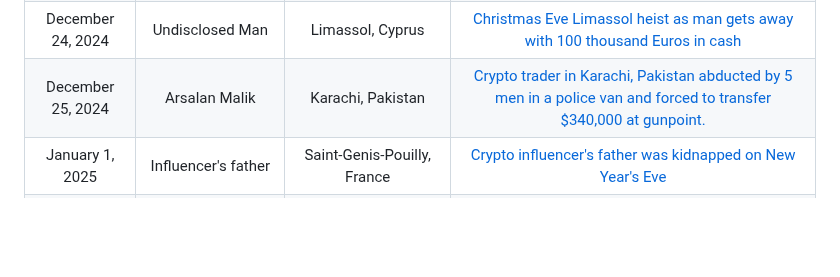
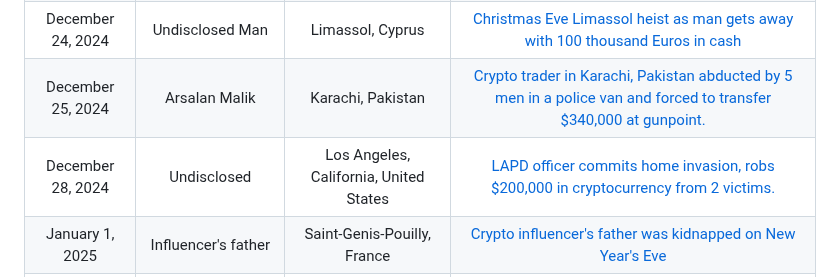
Before and after one commit to jlopp/physical-bitcoin-attacks, a Markdown page: README.md, the part around the change. Rendered like a GitHub page; blank space fills up the shorter version.

Commit message:
add LAPD robbery

```diff
--- a/README.md
+++ b/README.md
@@ -209,6 +209,7 @@ Finally, [this academic paper](./Wrench_Attacks_Research.pdf) analyzing physical
 | December 24, 2024 | Stéphane Winkel's Wife | Brussels, Belgium | [Wife of crypto influencer who bragged about wealth was kidnapped by 3 men, police chase led to car crash.](https://archive.is/6PkiL)
 | December 24, 2024 | Undisclosed Man | Limassol, Cyprus | [Christmas Eve Limassol heist as man gets away with 100 thousand Euros in cash](https://in-cyprus.philenews.com/local/christmas-eve-limassol-heist-as-man-gets-away-with-100-thousand-in-cash/)
 | December 25, 2024 | Arsalan Malik | Karachi, Pakistan | [Crypto trader in Karachi, Pakistan abducted by 5 men in a police van and forced to transfer $340,000 at gunpoint.](https://archive.is/vUHzn)
+| December 28, 2024 | Undisclosed | Los Angeles, California, United States | [LAPD officer commits home invasion, robs $200,000 in cryptocurrency from 2 victims.](https://archive.is/2vbBw)
 | January 1, 2025 | Influencer's father | Saint-Genis-Pouilly, France | [Crypto influencer's father was kidnapped on New Year's Eve](https://archive.is/ATZ7u)
 | January 5, 2025 | Russian Man | Phuket, Thailand | [Man attacked and tied up in hotel, refuses to give up phone password, is knocked out and has cash stolen.](https://archive.is/eI12f)
 | January 13, 2025 | Miami Jeweler | Miami, Florida, United States | [Gang of 4 men arrested by FBI on their way to rob jeweler of $2M.](https://archive.is/Zn7dK)
```
